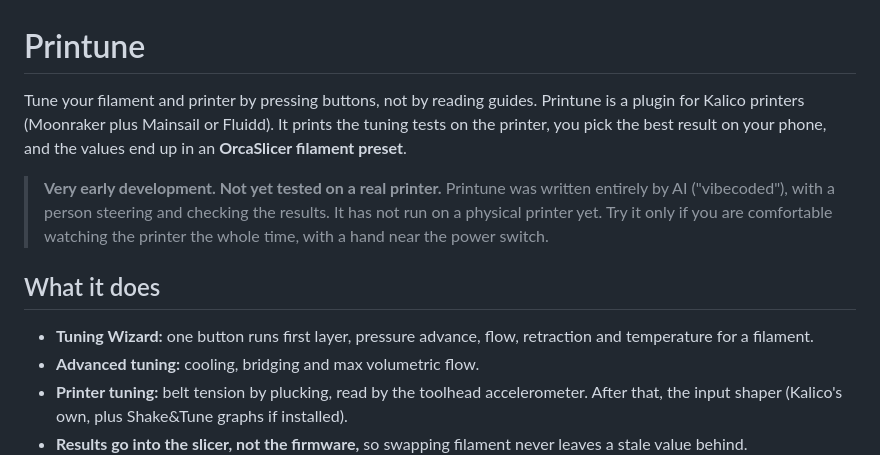
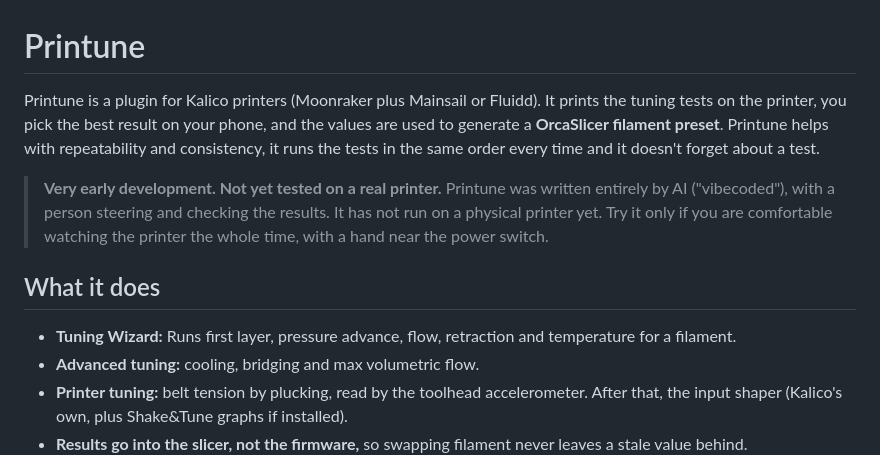
Before and after one commit to HydrateFrequently/Printune, a Markdown page: README.md, the part around the change. GitHub-like rendering.

```diff
--- a/README.md
+++ b/README.md
@@ -1,13 +1,13 @@
 # Printune
 
-Tune your filament and printer by pressing buttons, not by reading guides. Printune is a plugin for Kalico printers (Moonraker plus Mainsail or Fluidd). It prints the tuning tests on the printer, you pick the best result on your phone, and the values end up in an **OrcaSlicer filament preset**.
+Printune is a plugin for Kalico printers (Moonraker plus Mainsail or Fluidd). It prints the tuning tests on the printer, you pick the best result on your phone, and the values are used to generate a **OrcaSlicer filament preset**. Printune helps with repeatability and consistency, it runs the tests in the same order every time and it doesn't forget about a test.
 
 > **Very early development. Not yet tested on a real printer.**
 > Printune was written entirely by AI ("vibecoded"), with a person steering and checking the results. It has not run on a physical printer yet. Try it only if you are comfortable watching the printer the whole time, with a hand near the power switch.
 
 ## What it does
 
-- **Tuning Wizard:** one button runs first layer, pressure advance, flow, retraction and temperature for a filament.
+- **Tuning Wizard:** Runs first layer, pressure advance, flow, retraction and temperature for a filament.
 - **Advanced tuning:** cooling, bridging and max volumetric flow.
 - **Printer tuning:** belt tension by plucking, read by the toolhead accelerometer. After that, the input shaper (Kalico's own, plus Shake&Tune graphs if installed).
 - **Results go into the slicer, not the firmware,** so swapping filament never leaves a stale value behind.
```
